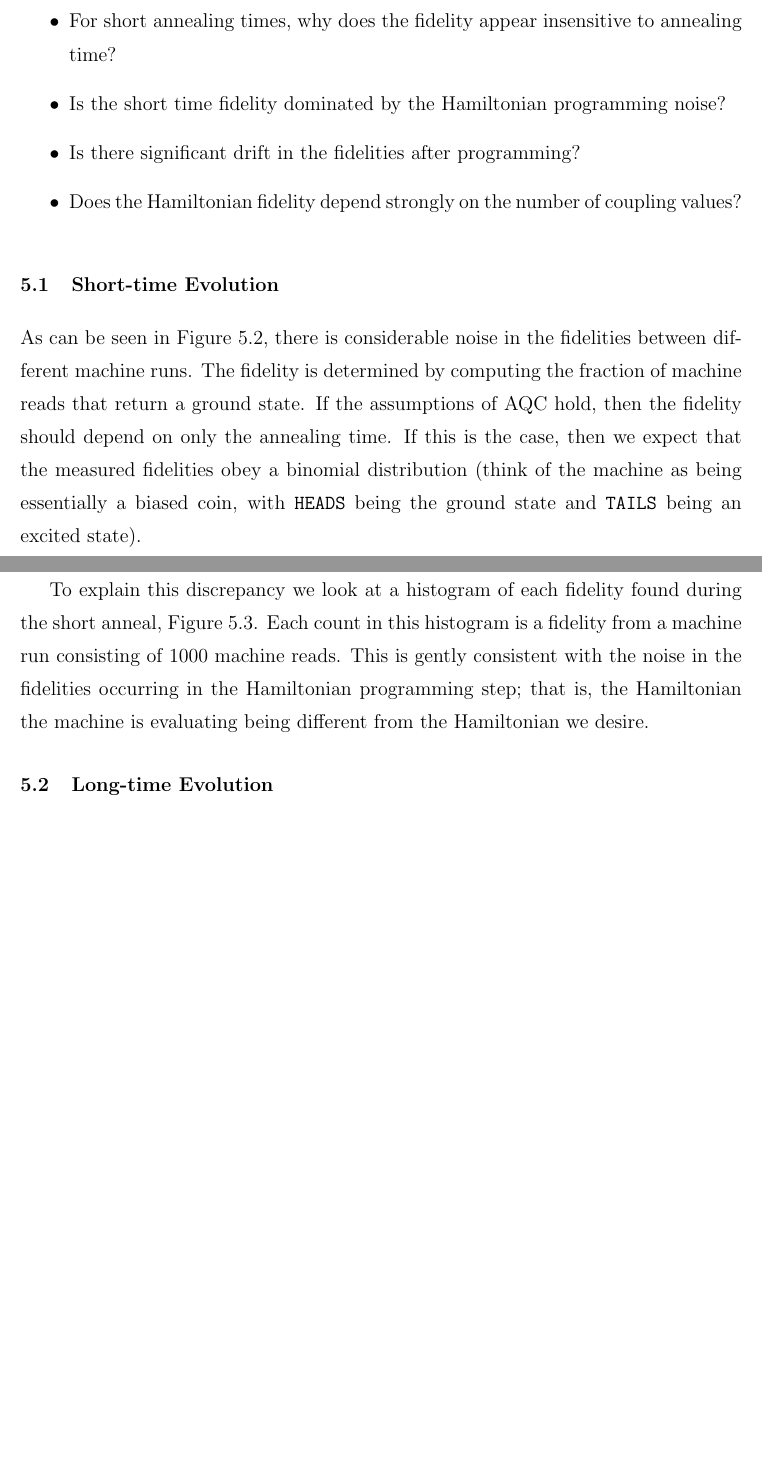
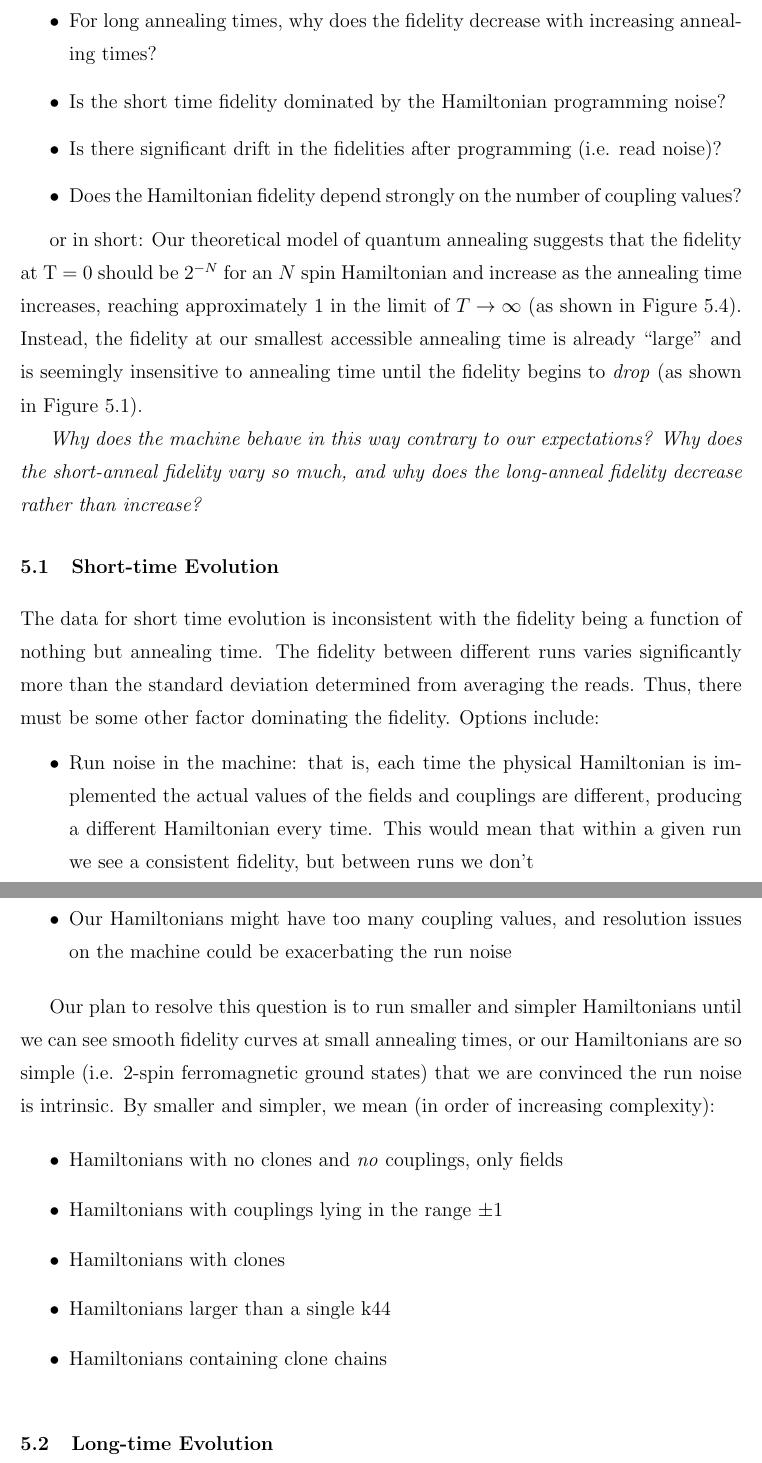
Before and after one commit to esnowkropla/eskthesis, a LaTeX thesis (eskthesis.tex): two parts of pages 14 and 15 of 17 before the commit and two parts of pages 14 and 15 of 18 after it, joined at a grey line, cut so that both start at the same text, the shorter picture padded with empty space. Compiled offline with pdfLaTeX; a LaTeX package or settings file that is missing is left out.

Commit message:
Questions for JK

```diff
--- a/eskthesis.tex
+++ b/eskthesis.tex
@@ -123,11 +127,42 @@ Figure \ref{fig:fidelity} shows the results of 50,000 runs of the annealing mach
 	\item For long annealing times, why does the fidelity decrease with increasing annealing times?
-	\item For short annealing times, why does the fidelity appear insensitive to annealing time?
 	\item Is the short time fidelity dominated by the Hamiltonian programming noise?
-	\item Is there significant drift in the fidelities after programming?
+	\item Is there significant drift in the fidelities after programming (i.e. read noise)?
 	\item Does the Hamiltonian fidelity depend strongly on the number of coupling values?
 \end{itemize}
 
+or in short: Our theoretical model of quantum annealing suggests that the fidelity at T = 0 should be $2^{-N}$ for an $N$ spin Hamiltonian and increase as the annealing time increases, reaching approximately $1$ in the limit of $T \rightarrow \infty$ (as shown in Figure \ref{fig:simulated_anneal}).  Instead, the fidelity at our smallest accessible annealing time is already ``large'' and is seemingly insensitive to annealing time until the fidelity begins to \emph{drop} (as shown in Figure \ref{fig:fidelity}).
+
+\emph{Why does the machine behave in this way contrary to our expectations?  Why does the short-anneal fidelity vary so much, and why does the long-anneal fidelity decrease rather than increase?}
+
 \section{Short-time Evolution}
+The data for short time evolution is inconsistent with the fidelity being a function of nothing but annealing time.  The fidelity between different runs varies significantly more than the standard deviation determined from averaging the reads.  Thus, there must be some other factor dominating the fidelity.  Options include:
+
+\begin{itemize}
+	\item Run noise in the machine: that is, each time the physical Hamiltonian is implemented the actual values of the fields and couplings are different, producing a different Hamiltonian every time.  This would mean that within a given run we see a consistent fidelity, but between runs we don't
+	\item Our Hamiltonians might have too many coupling values, and resolution issues on the machine could be exacerbating the run noise
+\end{itemize}
+
+Our plan to resolve this question is to run smaller and simpler Hamiltonians until we can see smooth fidelity curves at small annealing times, or our Hamiltonians are so simple (i.e. 2-spin ferromagnetic ground states) that we are convinced the run noise is intrinsic.  By smaller and simpler, we mean (in order of increasing complexity):
+
+\begin{itemize}
+	\item Hamiltonians with no clones and \emph{no} couplings, only fields
+	\item Hamiltonians with couplings lying in the range $\pm 1$
+	\item Hamiltonians with clones
+	\item Hamiltonians larger than a single k44
+	\item Hamiltonians containing clone chains
+\end{itemize}
+
+\section{Long-time Evolution}
+For a purely quantum system the fidelity should increase in the limit of increasing annealing time.  What we see instead in the actual data is that the fidelity appears to approach zero as the annealing time increases.  The physical computer is not an ideal quantum system, so to model it correctly we need to account for noise and decoherence sources.
+
+We should fit this decreasing fidelity, or perhaps the population histogram, to some sort of model of thermal noise.  Then we could determine the energy leakage, maybe.
+
+
+
+
+
+
+
 \begin{figure}
 	\scalebox{0.35}{
 		\includegraphics[bb= 0 0 745 382]{img/6_018_comparison.png}
@@ -135,20 +170,14 @@ Figure \ref{fig:fidelity} shows the results of 50,000 runs of the annealing mach
 	\caption[Short Time Fidelities]{The fidelity as a function of time for the Hamiltonian ``6\_018'' for several different machine runs.  Each data point consist of 1000 machine reads.  Notice the spread between machine runs is outside of the error bars.}
 	\label{fig:short_fidelity}
 \end{figure}
-As can be seen in Figure \ref{fig:short_fidelity}, there is considerable noise in the fidelities between different machine runs.  The fidelity is determined by computing the fraction of machine reads that return a ground state.  If the assumptions of AQC hold, then the fidelity should depend on only the annealing time.  If this is the case, then we expect that the measured fidelities obey a binomial distribution (think of the machine as being essentially a biased coin, with \texttt{HEADS} being the ground state and \texttt{TAILS} being an excited state).
 
-To explain this discrepancy we look at a histogram of each fidelity found during the short anneal, Figure \ref{fig:fid_hist}.  Each count in this histogram is a fidelity from a machine run consisting of 1000 machine reads.  This is gently consistent with the noise in the fidelities occurring in the Hamiltonian programming step; that is, the Hamiltonian the machine is evaluating being different from the Hamiltonian we desire.
-
-\begin{figure}[h]
+\begin{figure}
 	\scalebox{0.75}{
 		\includegraphics[bb= 0 0 800 600]{img/4_5_hist.png}
 	}
 	\caption[Short Time Fidelity Histogram]{Histogram of the fidelities found for all annealing times  $< 500 \mu$s.  Notice the gaussian like structure.}
 	\label{fig:fid_hist}
 \end{figure}
-
-\section{Long-time Evolution}
-For a purely quantum system the fidelity should increase in the limit of increasing annealing time.  What we see instead in the actual data is that the fidelity appears to approach zero as the annealing time increases.  The physical computer is not an ideal quantum system, so to model it correctly we need to account for noise and decoherence sources.
 
 \begin{figure}
 	%\scalebox{0.75}{
```
Also changed, not shown: eskthesis.tex (6 more changed lines).
